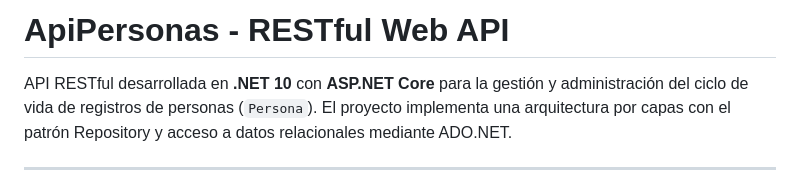
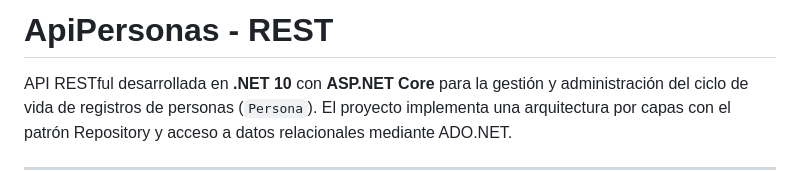
Before and after one commit to Bhusvnash/ApiPersona, a Markdown page: README.MD, the part around the change. Drawn GitHub-style.

Commit message:
Revise README for project title and description
Updated project title and description in README.

```diff
--- a/README.MD
+++ b/README.MD
@@ -1,4 +1,4 @@
-# ApiPersonas - RESTful Web API
+# ApiPersonas - REST
 
 API RESTful desarrollada en **.NET 10** con **ASP.NET Core** para la gestión y administración del ciclo de vida de registros de personas (`Persona`). El proyecto implementa una arquitectura por capas con el patrón Repository y acceso a datos relacionales mediante ADO.NET.
 
```
